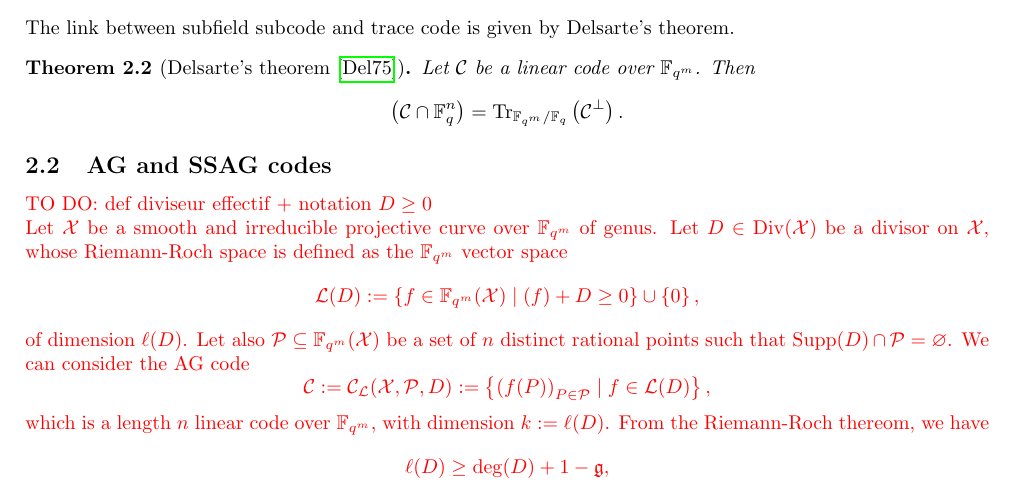
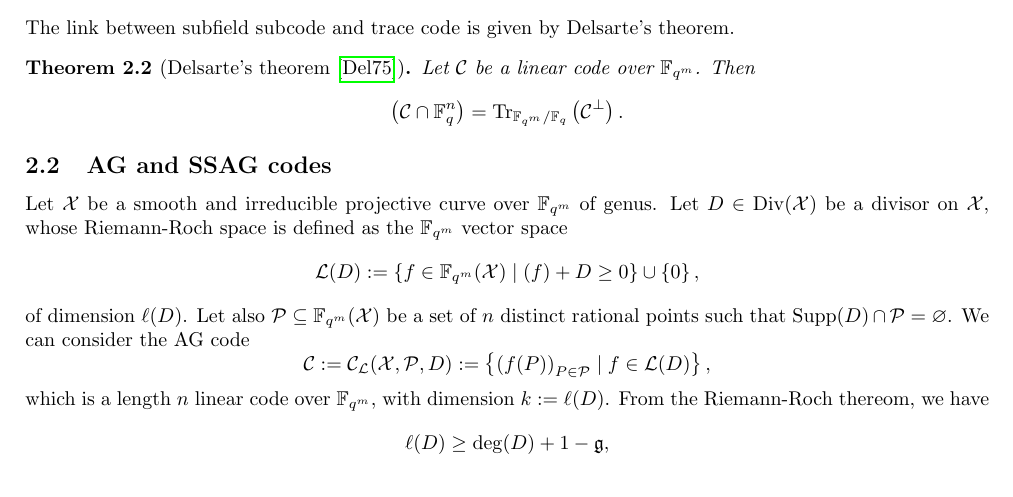
Before and after one commit to Reiikar/Distinguisher, a LaTeX document (src/Hermitian_SSAG_distinguisher.tex): part of page 3 of 15, cut so that both start at the same text. Compiled offline with pdfLaTeX.

Commit message:
fin modif section 2

```diff
--- a/src/Hermitian_SSAG_distinguisher.tex
+++ b/src/Hermitian_SSAG_distinguisher.tex
@@ -180,7 +180,7 @@ Let $\calC$ be a linear code over $\fqm$. Then
 
 \subsection{AG and SSAG codes}
 
-\TODO{def diviseur effectif + notation $D \geq 0}
+
 
 Let $\calX$ be a smooth and irreducible projective curve over $\fqm$ of genus.
 Let $D \in \Div(\calX)$ be a divisor on $\calX$, whose Riemann-Roch space is defined as the $\fqm$ vector space
```
